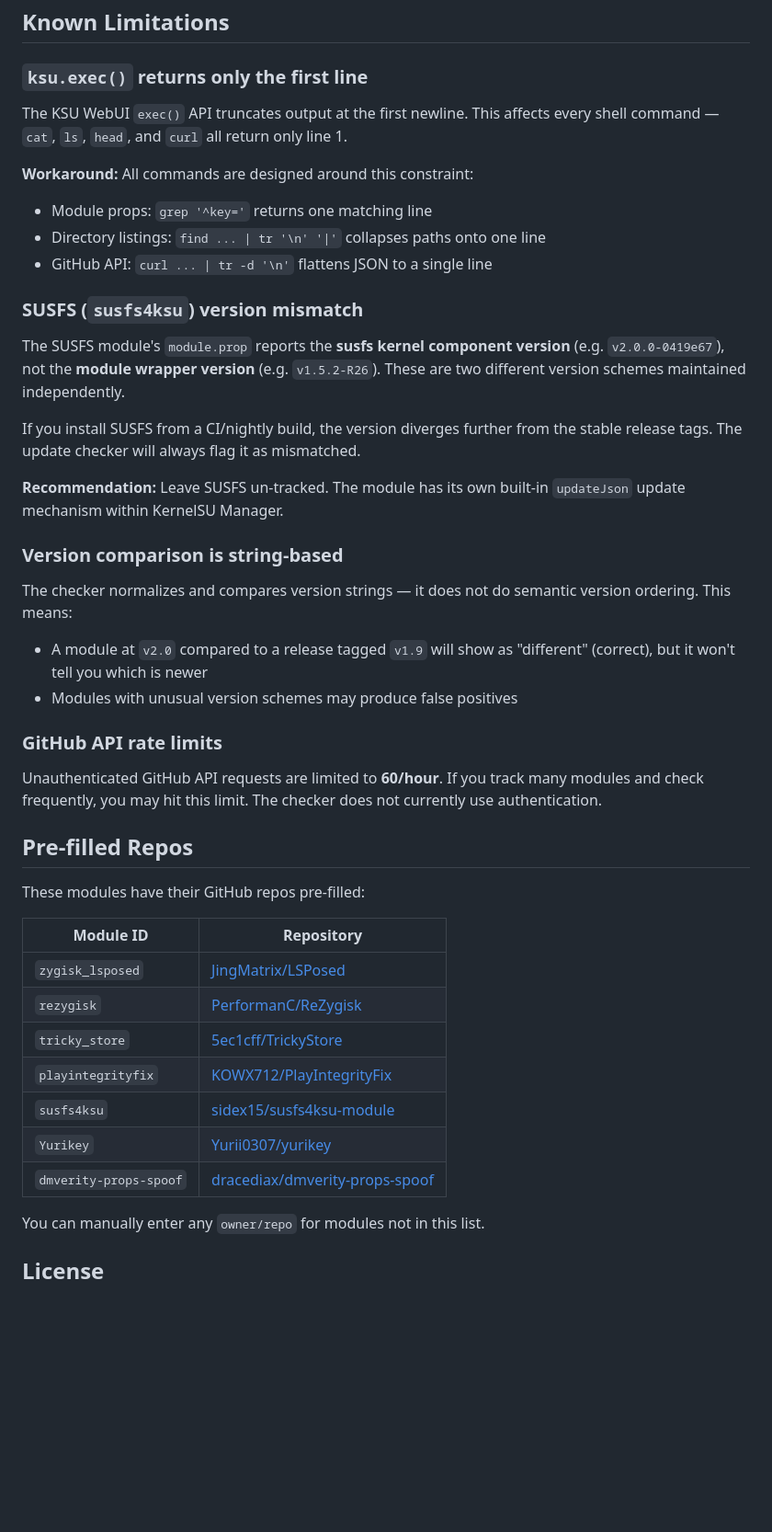
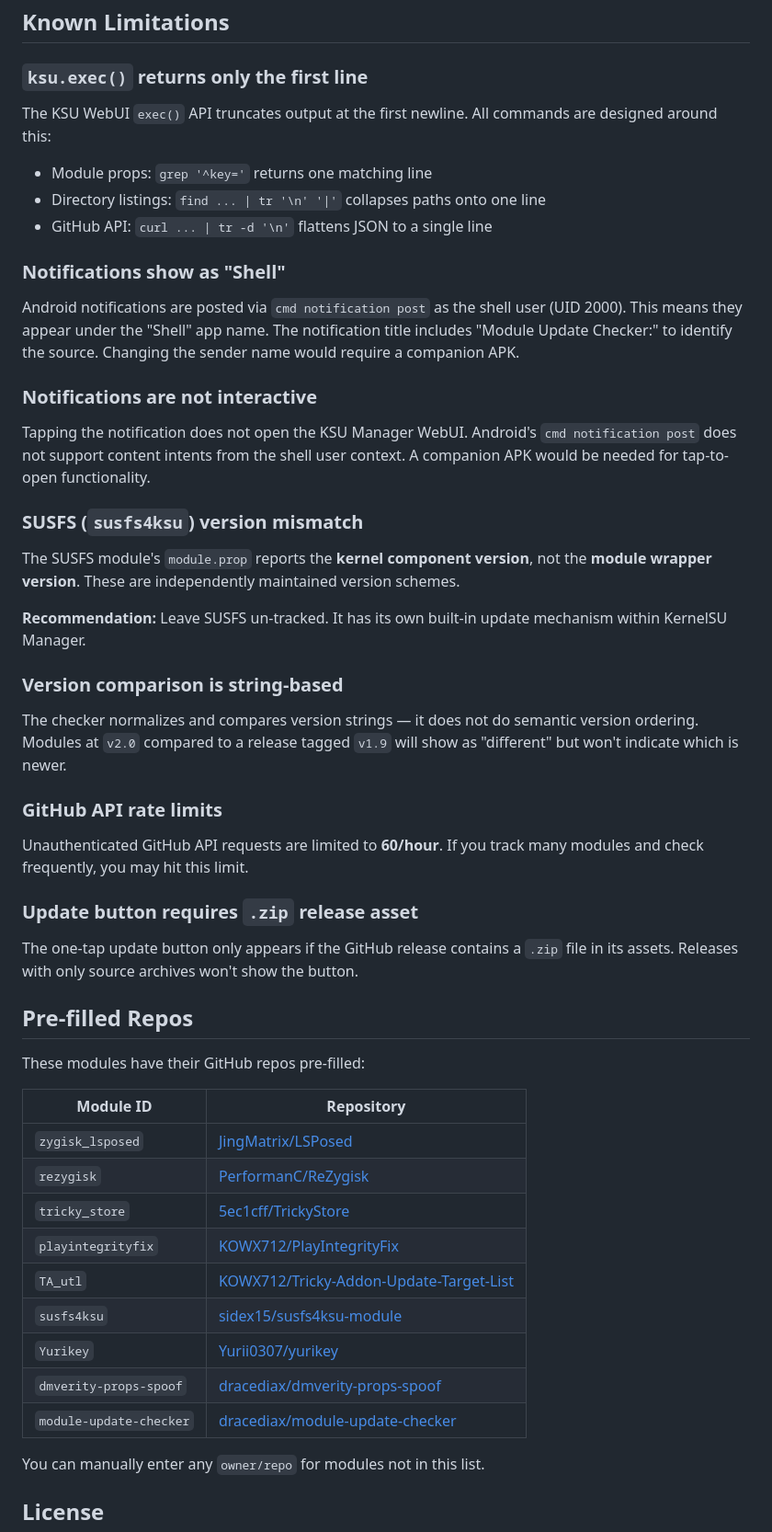
Before and after one commit to dracediax/module-update-checker, a Markdown page: README.md, the part around one of its changes. Shown at 92% size. GitHub-like rendering; blank space fills up the shorter version.

```diff
--- a/README.md
+++ b/README.md
@@ -46,30 +61,36 @@ All commands pipe through `tr` to collapse multi-line output onto a single line
 
 ### `ksu.exec()` returns only the first line
 
-The KSU WebUI `exec()` API truncates output at the first newline. This affects every shell command — `cat`, `ls`, `head`, and `curl` all return only line 1.
-
-**Workaround:** All commands are designed around this constraint:
+The KSU WebUI `exec()` API truncates output at the first newline. All commands are designed around this:
 - Module props: `grep '^key='` returns one matching line
 - Directory listings: `find ... | tr '\n' '|'` collapses paths onto one line
 - GitHub API: `curl ... | tr -d '\n'` flattens JSON to a single line
 
+### Notifications show as "Shell"
+
+Android notifications are posted via `cmd notification post` as the shell user (UID 2000). This means they appear under the "Shell" app name. The notification title includes "Module Update Checker:" to identify the source. Changing the sender name would require a companion APK.
+
+### Notifications are not interactive
+
+Tapping the notification does not open the KSU Manager WebUI. Android's `cmd notification post` does not support content intents from the shell user context. A companion APK would be needed for tap-to-open functionality.
+
 ### SUSFS (`susfs4ksu`) version mismatch
 
-The SUSFS module's `module.prop` reports the **susfs kernel component version** (e.g. `v2.0.0-0419e67`), not the **module wrapper version** (e.g. `v1.5.2-R26`). These are two different version schemes maintained independently.
+The SUSFS module's `module.prop` reports the **kernel component version**, not the **module wrapper version**. These are independently maintained version schemes.
 
-If you install SUSFS from a CI/nightly build, the version diverges further from the stable release tags. The update checker will always flag it as mismatched.
-
-**Recommendation:** Leave SUSFS un-tracked. The module has its own built-in `updateJson` update mechanism within KernelSU Manager.
+**Recommendation:** Leave SUSFS un-tracked. It has its own built-in update mechanism within KernelSU Manager.
 
 ### Version comparison is string-based
 
-The checker normalizes and compares version strings — it does not do semantic version ordering. This means:
-- A module at `v2.0` compared to a release tagged `v1.9` will show as "different" (correct), but it won't tell you which is newer
-- Modules with unusual version schemes may produce false positives
+The checker normalizes and compares version strings — it does not do semantic version ordering. Modules at `v2.0` compared to a release tagged `v1.9` will show as "different" but won't indicate which is newer.
 
 ### GitHub API rate limits
 
-Unauthenticated GitHub API requests are limited to **60/hour**. If you track many modules and check frequently, you may hit this limit. The checker does not currently use authentication.
+Unauthenticated GitHub API requests are limited to **60/hour**. If you track many modules and check frequently, you may hit this limit.
+
+### Update button requires `.zip` release asset
+
+The one-tap update button only appears if the GitHub release contains a `.zip` file in its assets. Releases with only source archives won't show the button.
 
 ## Pre-filled Repos
 
@@ -81,9 +102,11 @@ These modules have their GitHub repos pre-filled:
 | `rezygisk` | [PerformanC/ReZygisk](https://github.com/PerformanC/ReZygisk) |
 | `tricky_store` | [5ec1cff/TrickyStore](https://github.com/5ec1cff/TrickyStore) |
 | `playintegrityfix` | [KOWX712/PlayIntegrityFix](https://github.com/KOWX712/PlayIntegrityFix) |
+| `TA_utl` | [KOWX712/Tricky-Addon-Update-Target-List](https://github.com/KOWX712/Tricky-Addon-Update-Target-List) |
 | `susfs4ksu` | [sidex15/susfs4ksu-module](https://github.com/sidex15/susfs4ksu-module) |
 | `Yurikey` | [Yurii0307/yurikey](https://github.com/Yurii0307/yurikey) |
 | `dmverity-props-spoof` | [dracediax/dmverity-props-spoof](https://github.com/dracediax/dmverity-props-spoof) |
+| `module-update-checker` | [dracediax/module-update-checker](https://github.com/dracediax/module-update-checker) |
 
 You can manually enter any `owner/repo` for modules not in this list.
 
```
Also changed, not shown: other parts of README.md (+24 -9 lines).
